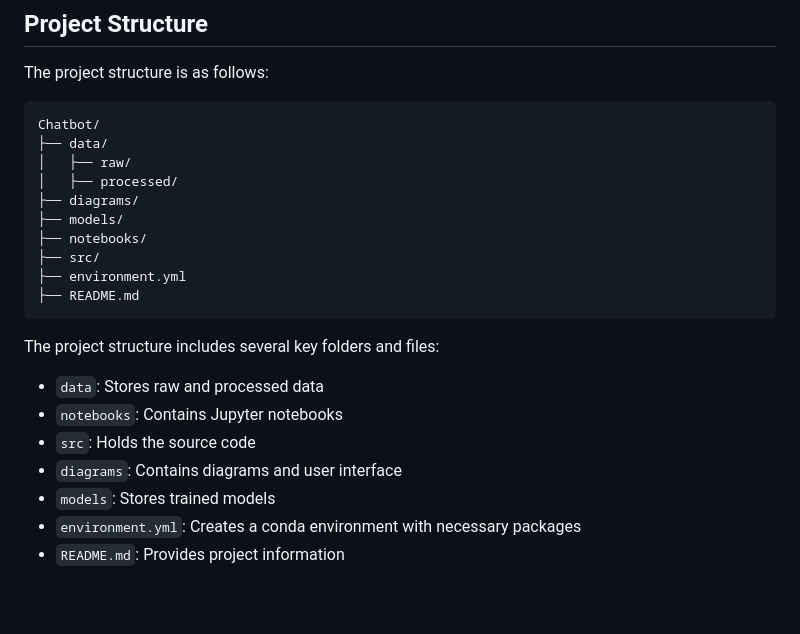
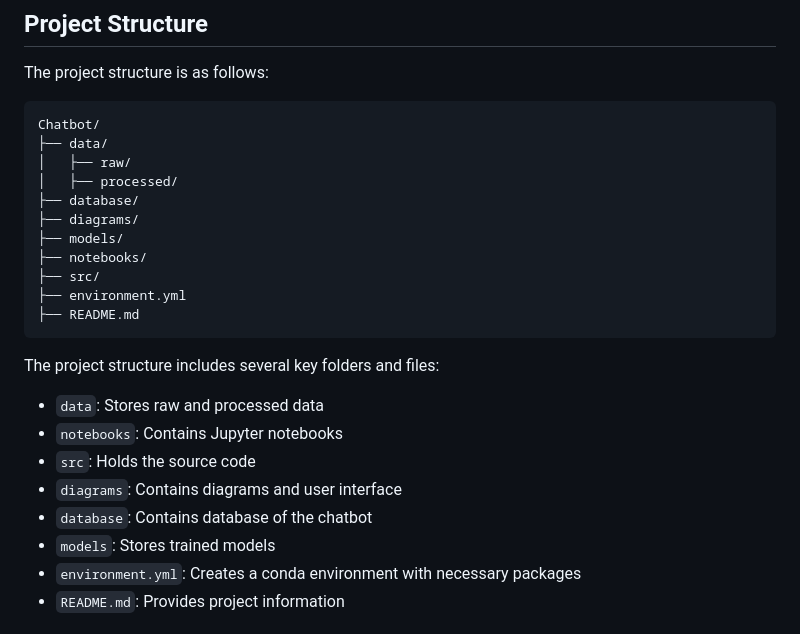
Before and after one commit to amilbek/chatbot, a Markdown page: README.md, the part around the change. Drawn GitHub-style; blank space fills up the shorter version.

```diff
--- a/README.md
+++ b/README.md
@@ -28,6 +28,7 @@ Chatbot/
 ├── data/
 │   ├── raw/
 │   ├── processed/
+├── database/
 ├── diagrams/
 ├── models/
 ├── notebooks/
@@ -40,6 +41,7 @@ The project structure includes several key folders and files:
 - `notebooks`: Contains Jupyter notebooks
 - `src`: Holds the source code
 - `diagrams`: Contains diagrams and user interface
+- `database`: Contains database of the chatbot
 - `models`: Stores trained models
 - `environment.yml`: Creates a conda environment with necessary packages
 - `README.md`: Provides project information
```
